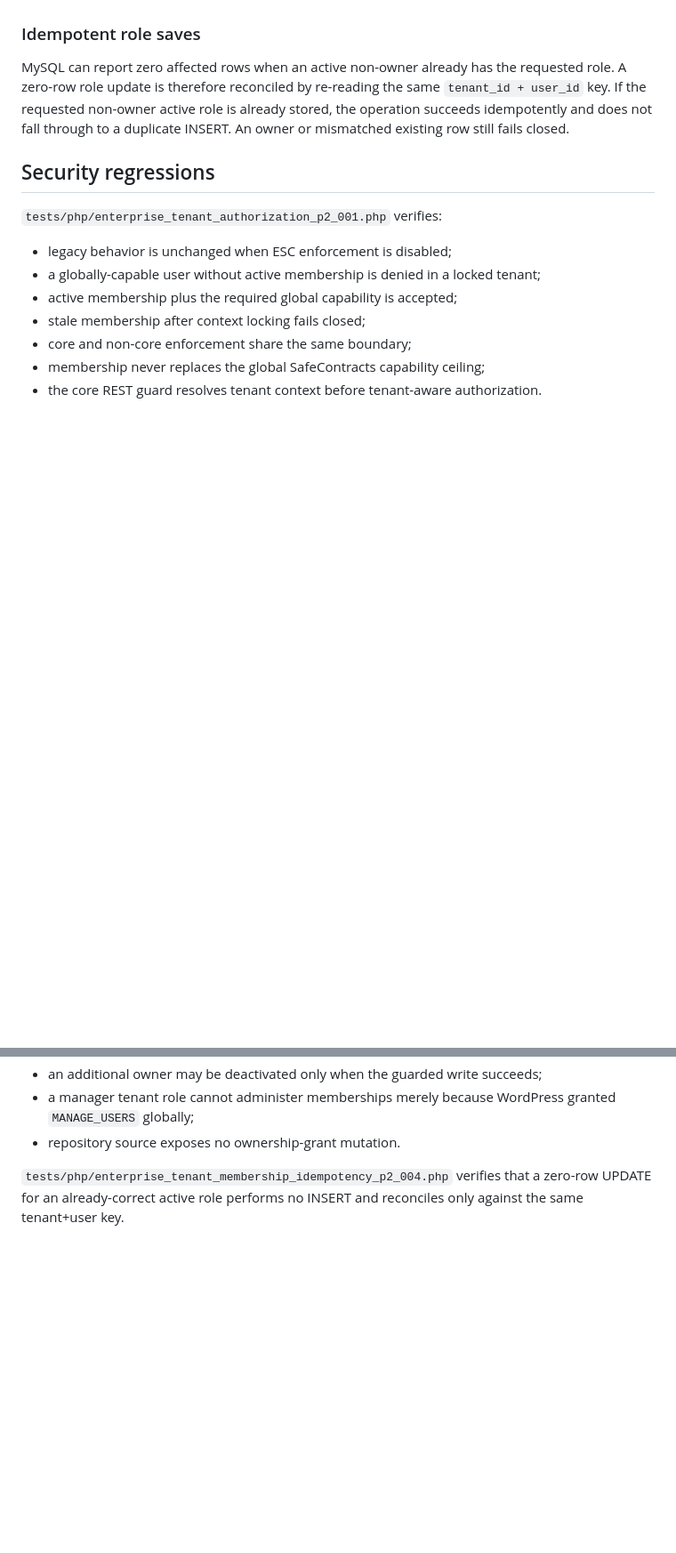
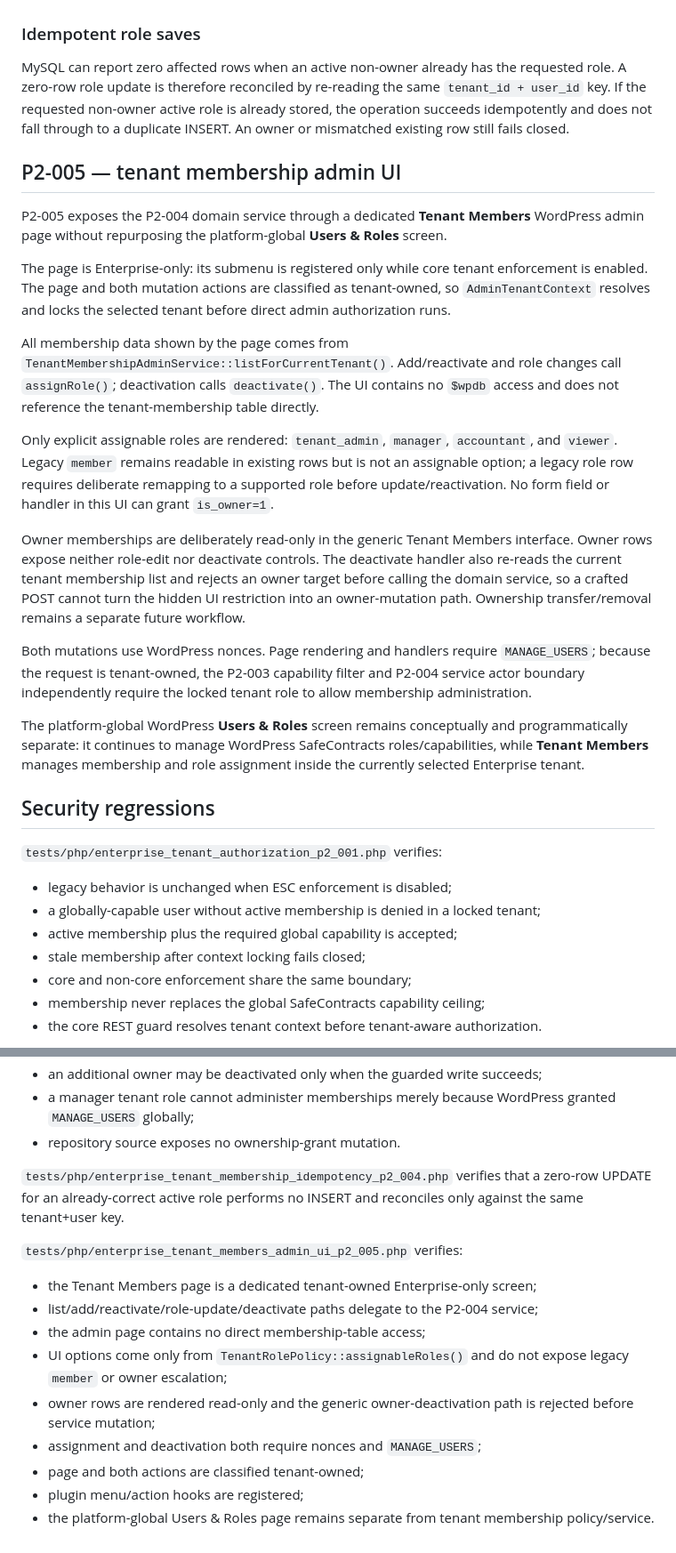
Before and after one commit to walidatiyaai2025-gif/contractflow, a Markdown page: docs/enterprise/P2_SECURITY_AUTHORIZATION.md, 2 parts joined by grey strips. Shown at 89% size. GitHub-like rendering; blank space fills up the shorter version.

Commit message:
ESC-P2-005 document tenant membership admin UI boundary

```diff
--- a/docs/enterprise/P2_SECURITY_AUTHORIZATION.md
+++ b/docs/enterprise/P2_SECURITY_AUTHORIZATION.md
@@ -110,6 +110,22 @@ The database deactivation statement contains an atomic same-tenant active-owner
 
 MySQL can report zero affected rows when an active non-owner already has the requested role. A zero-row role update is therefore reconciled by re-reading the same `tenant_id + user_id` key. If the requested non-owner active role is already stored, the operation succeeds idempotently and does not fall through to a duplicate INSERT. An owner or mismatched existing row still fails closed.
 
+## P2-005 — tenant membership admin UI
+
+P2-005 exposes the P2-004 domain service through a dedicated **Tenant Members** WordPress admin page without repurposing the platform-global **Users & Roles** screen.
+
+The page is Enterprise-only: its submenu is registered only while core tenant enforcement is enabled. The page and both mutation actions are classified as tenant-owned, so `AdminTenantContext` resolves and locks the selected tenant before direct admin authorization runs.
+
+All membership data shown by the page comes from `TenantMembershipAdminService::listForCurrentTenant()`. Add/reactivate and role changes call `assignRole()`; deactivation calls `deactivate()`. The UI contains no `$wpdb` access and does not reference the tenant-membership table directly.
+
+Only explicit assignable roles are rendered: `tenant_admin`, `manager`, `accountant`, and `viewer`. Legacy `member` remains readable in existing rows but is not an assignable option; a legacy role row requires deliberate remapping to a supported role before update/reactivation. No form field or handler in this UI can grant `is_owner=1`.
+
+Owner memberships are deliberately read-only in the generic Tenant Members interface. Owner rows expose neither role-edit nor deactivate controls. The deactivate handler also re-reads the current tenant membership list and rejects an owner target before calling the domain service, so a crafted POST cannot turn the hidden UI restriction into an owner-mutation path. Ownership transfer/removal remains a separate future workflow.
+
+Both mutations use WordPress nonces. Page rendering and handlers require `MANAGE_USERS`; because the request is tenant-owned, the P2-003 capability filter and P2-004 service actor boundary independently require the locked tenant role to allow membership administration.
+
+The platform-global WordPress **Users & Roles** screen remains conceptually and programmatically separate: it continues to manage WordPress SafeContracts roles/capabilities, while **Tenant Members** manages membership and role assignment inside the currently selected Enterprise tenant.
+
 ## Security regressions
 
 `tests/php/enterprise_tenant_authorization_p2_001.php` verifies:
@@ -160,3 +176,15 @@ MySQL can report zero affected rows when an active non-owner already has the req
 - repository source exposes no ownership-grant mutation.
 
 `tests/php/enterprise_tenant_membership_idempotency_p2_004.php` verifies that a zero-row UPDATE for an already-correct active role performs no INSERT and reconciles only against the same tenant+user key.
+
+`tests/php/enterprise_tenant_members_admin_ui_p2_005.php` verifies:
+
+- the Tenant Members page is a dedicated tenant-owned Enterprise-only screen;
+- list/add/reactivate/role-update/deactivate paths delegate to the P2-004 service;
+- the admin page contains no direct membership-table access;
+- UI options come only from `TenantRolePolicy::assignableRoles()` and do not expose legacy `member` or owner escalation;
+- owner rows are rendered read-only and the generic owner-deactivation path is rejected before service mutation;
+- assignment and deactivation both require nonces and `MANAGE_USERS`;
+- page and both actions are classified tenant-owned;
+- plugin menu/action hooks are registered;
+- the platform-global Users & Roles page remains separate from tenant membership policy/service.
```
